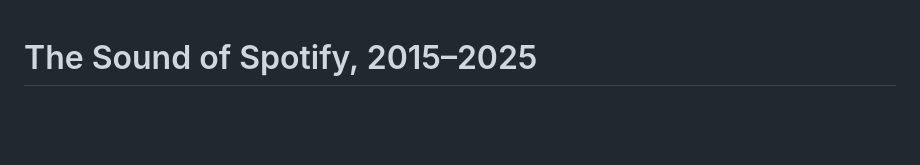
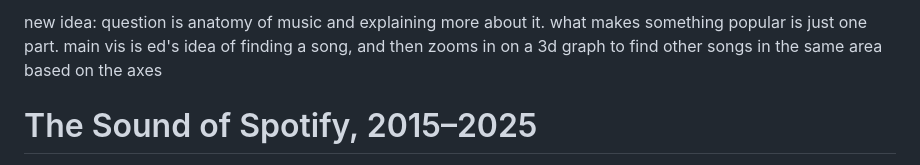
Before and after one commit to jli31/CMSC471-finalproj, a Markdown page: README.md, the part around the change. Rendered like a GitHub page; blank space fills up the shorter version.

Commit message:
new idea

```diff
--- a/README.md
+++ b/README.md
@@ -1,3 +1,8 @@
+new idea: question is anatomy of music and explaining more about it. what makes something popular is just one part. main vis is ed's idea of finding a song, and then zooms in on a 3d graph to find other songs in the same area based on the axes
+
+
+
+
 # The Sound of Spotify, 2015–2025
 
 **Course:** CMSC471 · Interactive explanation
```
